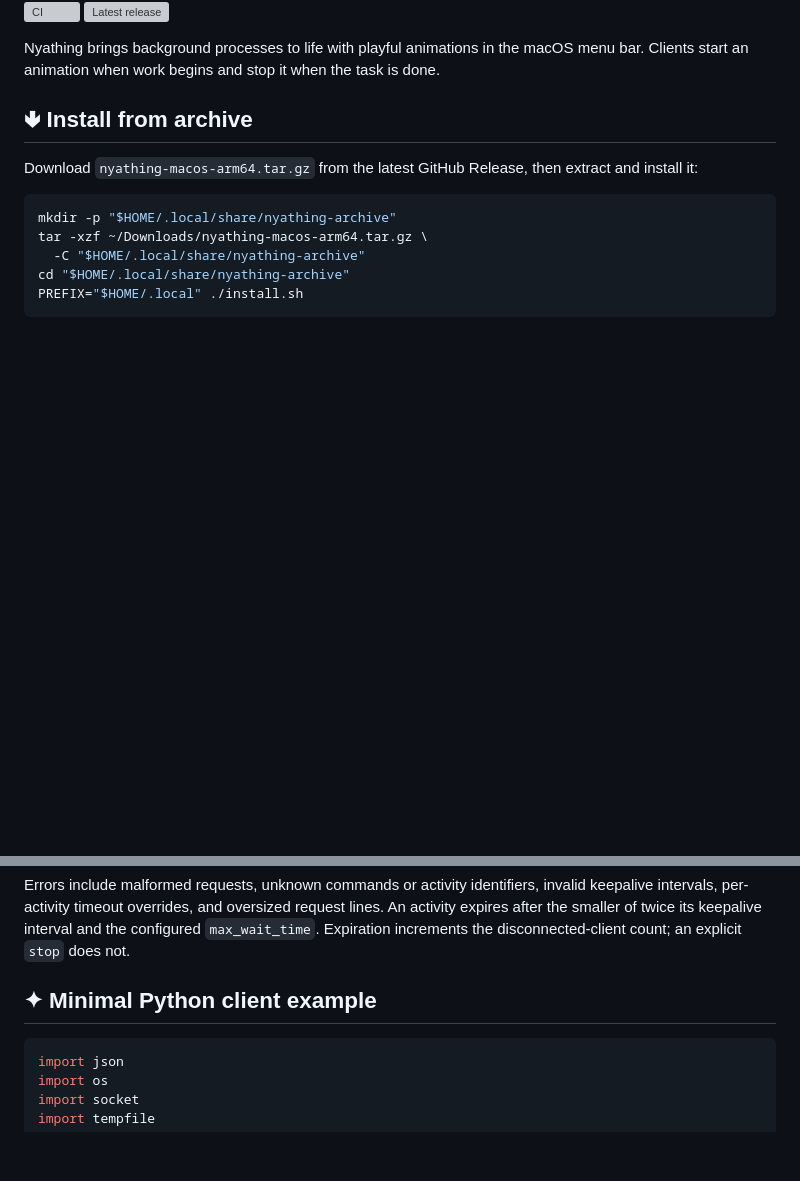
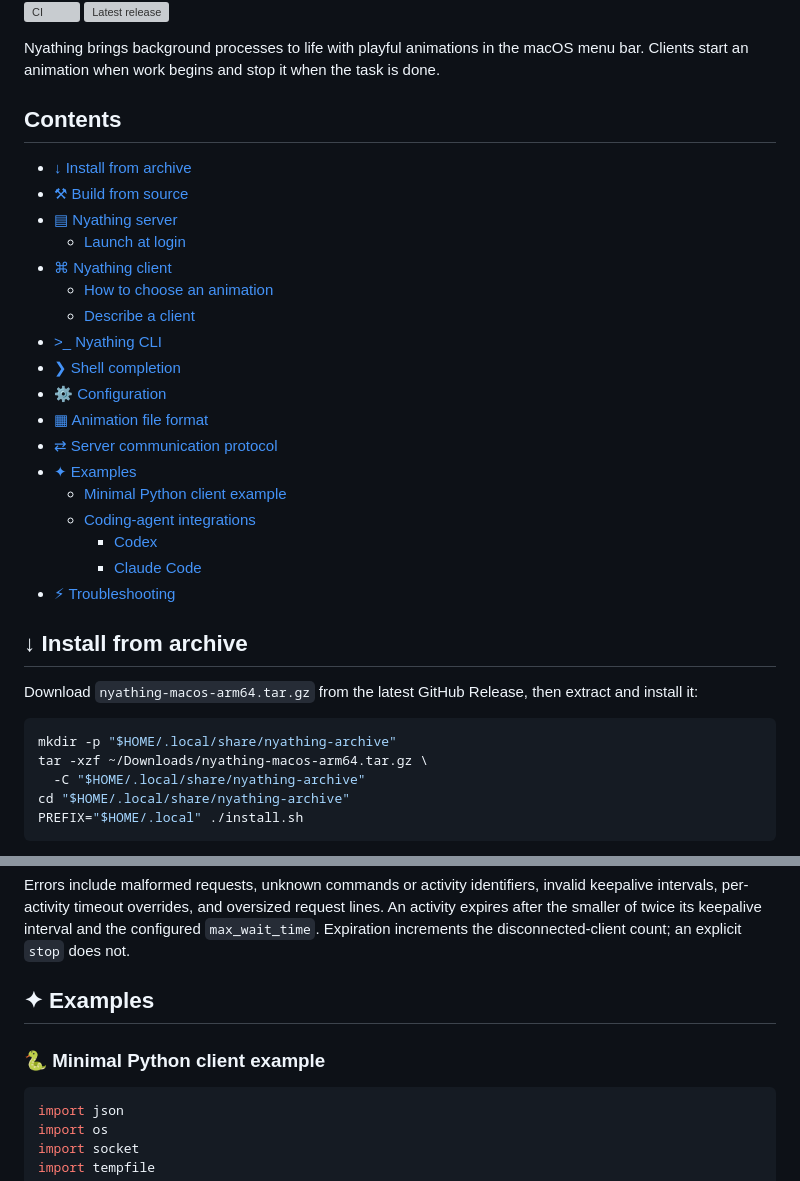
Before and after one commit to dokwork/nyathing, a Markdown page: README.md, 2 parts joined by grey strips. Drawn GitHub-style; blank space fills up the shorter version; grey boxes are pictures that could not be loaded.

````diff
--- a/README.md
+++ b/README.md
@@ -9,7 +9,28 @@ Nyathing brings background processes to life with playful animations in the
 macOS menu bar. Clients start an animation when work begins and stop it when the
 task is done.
 
-## 🢃 Install from archive
+## Contents
+
+- [↓ Install from archive](#-install-from-archive)
+- [⚒︎ Build from source](#-build-from-source)
+- [▤ Nyathing server](#-nyathing-server)
+  - [Launch at login](#launch-at-login)
+- [⌘ Nyathing client](#-nyathing-client)
+  - [How to choose an animation](#how-to-choose-an-animation)
+  - [Describe a client](#describe-a-client)
+- [>_ Nyathing CLI](#-nyathing-cli)
+- [❯ Shell completion](#-shell-completion)
+- [⚙ Configuration](#-configuration)
+- [▦ Animation file format](#-animation-file-format)
+- [⇄ Server communication protocol](#-server-communication-protocol)
+- [✦ Examples](#-examples)
+  - [Minimal Python client example](#-minimal-python-client-example)
+  - [Coding-agent integrations](#-coding-agent-integrations)
+    - [Codex](#-codex)
+    - [Claude Code](#-claude-code)
+- [⚡︎ Troubleshooting](#-troubleshooting)
+
+## ↓ Install from archive
 
 Download `nyathing-macos-arm64.tar.gz` from the latest GitHub Release, then
 extract and install it:
@@ -388,7 +421,9 @@ request lines. An activity expires after the smaller of twice its keepalive
 interval and the configured `max_wait_time`. Expiration increments the
 disconnected-client count; an explicit `stop` does not.
 
-## ✦ Minimal Python client example
+## ✦ Examples
+
+### 🐍 Minimal Python client example
 
 ```python
 import json
````
Also changed, not shown: other parts of README.md (+154 -15 lines), assets/claude-code-icon.png (added), assets/codex_icon.png (added).
